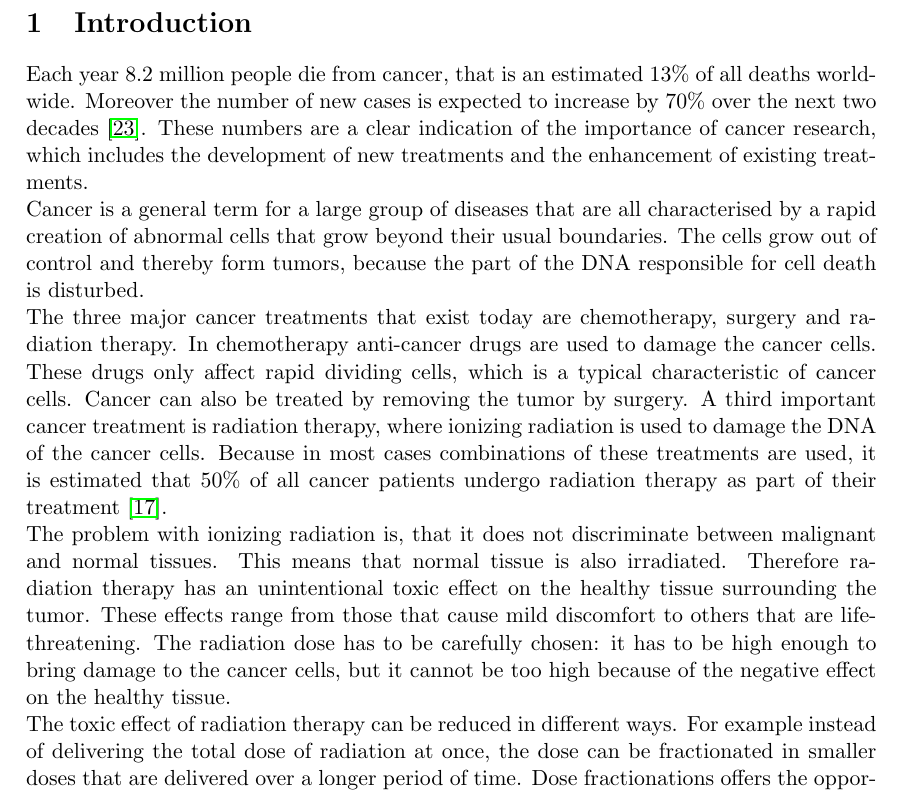
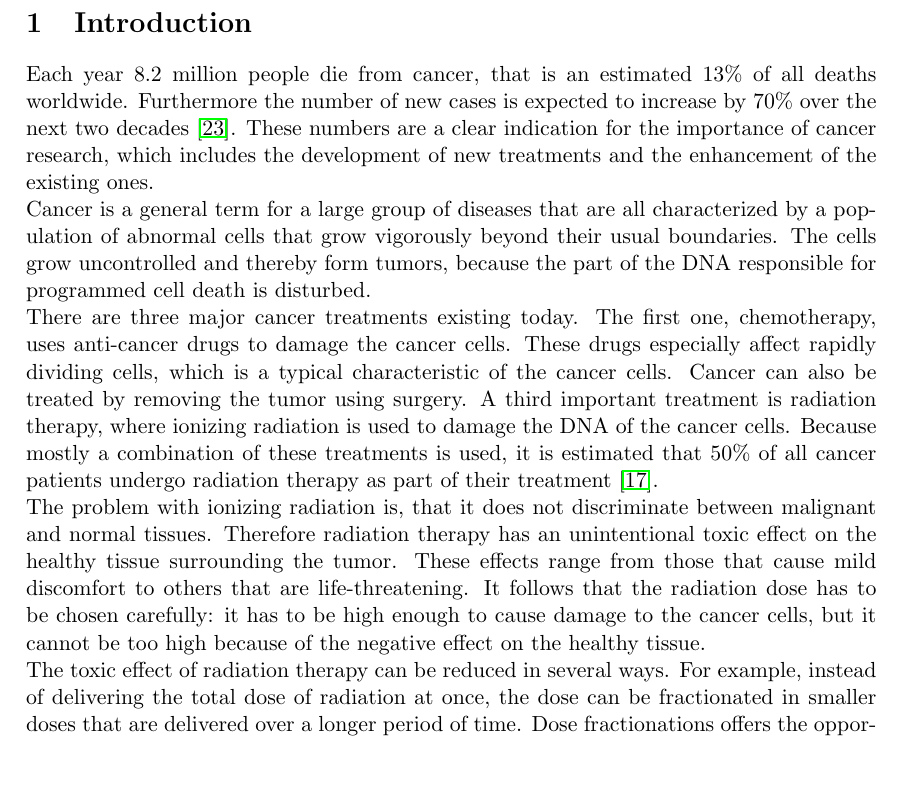
Before and after one commit to Lies1995/Bachelorproef2, a LaTeX paper (Verslag/main.tex, which reads Verslag/content/Introduction.tex): part of page 2 of 25, cut so that both start at the same text, the shorter picture padded with empty space. Compiled offline with pdfLaTeX.

Commit message:
no message

```diff
--- a/Verslag/content/Introduction.tex
+++ b/Verslag/content/Introduction.tex
@@ -1,8 +1,19 @@
 \section{Introduction}
-Each year 8.2 million people die from cancer, that is an estimated 13$\%$ of all deaths worldwide. Moreover the number of new cases is expected to increase by 70$\%$ over the next two decades \cite{WHO}. These numbers are a clear indication of the importance of cancer research, which includes the development of new treatments and the enhancement of existing treatments.\\
-Cancer is a general term for a large group of diseases that are all characterised by a rapid creation of abnormal cells that grow beyond their usual boundaries. The cells grow out of control and thereby form tumors, because the part of the DNA responsible for cell death is disturbed.\\
-The three major cancer treatments that exist today are chemotherapy, surgery and radiation therapy. In chemotherapy anti-cancer drugs are used to damage the cancer cells. These drugs only affect rapid dividing cells, which is a typical characteristic of cancer cells. Cancer can also be treated by removing the tumor by surgery. A third important cancer treatment is radiation therapy, where ionizing radiation is used to damage the DNA of the cancer cells. Because in most cases combinations of these treatments are used, it is estimated that 50$\%$ of all cancer patients undergo radiation therapy as part of their treatment \cite{imaginis}.\\
-The problem with ionizing radiation is, that it does not discriminate between malignant and normal tissues. This means that normal tissue is also irradiated. Therefore radiation therapy has an unintentional toxic effect on the healthy tissue surrounding the tumor. These effects range from those that cause mild discomfort to others that are life-threatening. The radiation dose has to be carefully chosen: it has to be high enough to bring damage to the cancer cells, but it cannot be too high because of the negative effect on the healthy tissue.\\
-The toxic effect of radiation therapy can be reduced in different ways. For example instead of delivering the total dose of radiation at once, the dose can be fractionated in smaller doses that are delivered over a longer period of time. Dose fractionations offers the opportunity for healthy cells to recover from the previous dose before the next dose is delivered \cite{radiobiology}. Another technique to reduce the effect on healthy tissue is radiosensitization. With this technique it is possible to make the cancer cells more sensitive to ionizing radiation, so that lower radiation doses can be used. This reduces the effect on the surrounding tissue. Here radiosensitization using gold nanoparticles (GNP) is discussed. The absorption of photons is higher for elements with high mass numbers. Therefore when the GNP can be brought inside the tumor, because of the high mass number of gold (Z=79), the ionizing radiation will mainly interact with the nanoparticles. This causes local secondary radiation, which delivers its energy locally, so inside the tumor.\cite{targeting} The reason gold is used instead of other element with high atomic mass, is that gold is biocompatible, which makes it suitable for medical treatment \cite{biocompatible}. \\
-The first experimental evidence of the use of GNP to enhance radiation therapy was provided by Hainfeld et al. \cite{expevidence}. Mice with cancer tumors were injected with 1.9 nm diameter GNP and then radiated with 250 kVp X-rays. The combination of GNP and radiation resulted in a one-year survival of 86$\%$ compared to 20$\%$ with radiation therapy alone. Other experiments showed similar evidence of the radiosensitizing effect of GNP \cite{expevidence2}\cite{expevidence1}. These results provide a motivation for further research within the field of nanoparticle enhanced radiation therapy.\\
-The main goal of this project is to synthesize GNP of different sizes and to characterize them using different methods. Next the GNP are functionalized with a polyethylene glycol (PEG) coating, which increases the probability of delivering the nanoparticles to the cancer cells. The PEG coating also provides stability to the GNP solution, i.e., prevents them from aggregating. Finally a mixture of DNA and GNP is irradiated and the effect on the DNA is analysed.\\
+Each year 8.2 million people die from cancer, that is an estimated 13$\%$ of all deaths worldwide.
+Furthermore the number of new cases is expected to increase by 70$\%$ over the next two decades \cite{WHO}.
+These numbers are a clear indication for the importance of cancer research, which includes the development of new treatments and the enhancement of the existing ones.\\
+Cancer is a general term for a large group of diseases that are all characterized by a population of abnormal cells that grow vigorously beyond their usual boundaries.
+The cells grow uncontrolled and thereby form tumors, because the part of the DNA responsible for programmed cell death is disturbed.\\
+There are three major cancer treatments existing today.
+The first one, chemotherapy, uses anti-cancer drugs  to damage the cancer cells.
+These drugs especially affect rapidly dividing cells, which is a typical characteristic of the cancer cells.
+Cancer can also be treated by removing the tumor using surgery.
+A third important treatment is radiation therapy, where ionizing radiation is used to damage the DNA of the cancer cells.
+Because mostly a combination of these treatments is used, it is estimated that 50$\%$ of all cancer patients undergo radiation therapy as part of their treatment \cite{imaginis}.\\
+The problem with ionizing radiation is, that it does not discriminate between malignant and normal tissues.
+Therefore radiation therapy has an unintentional toxic effect on the healthy tissue surrounding the tumor.
+These effects range from those that cause mild discomfort to others that are life-threatening.
+It follows that the radiation dose has to be chosen carefully: it has to be high enough to cause damage to the cancer cells, but it cannot be too high because of the negative effect on the healthy tissue.\\
+The toxic effect of radiation therapy can be reduced in several ways.
+For example, instead of delivering the total dose of radiation at once, the dose can be fractionated in smaller doses that are delivered over a longer period of time.
+Dose fractionations offers the opportunity for healthy cells to recover from the previous dose before the next dose is delivered \cite{radiobiology}.
```
Also changed, not shown: Verslag/content/Introduction.tex (24 more changed lines).
